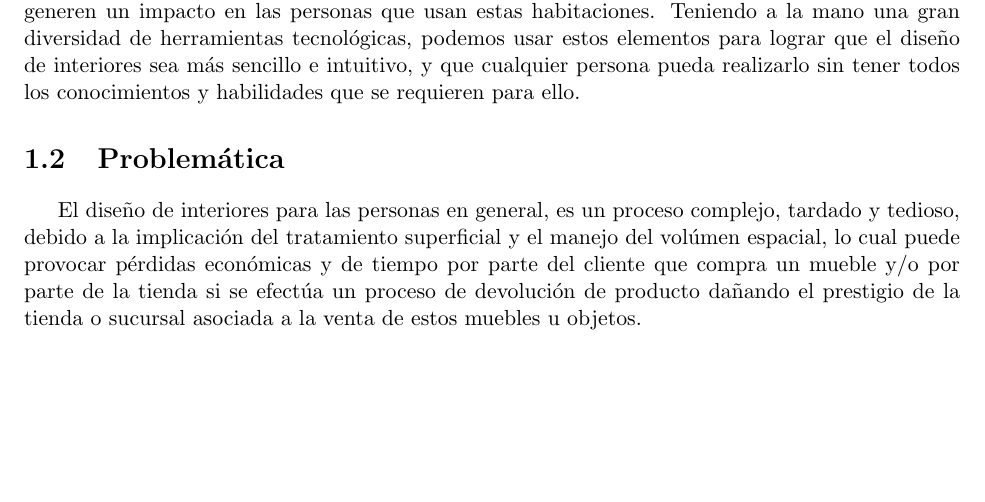
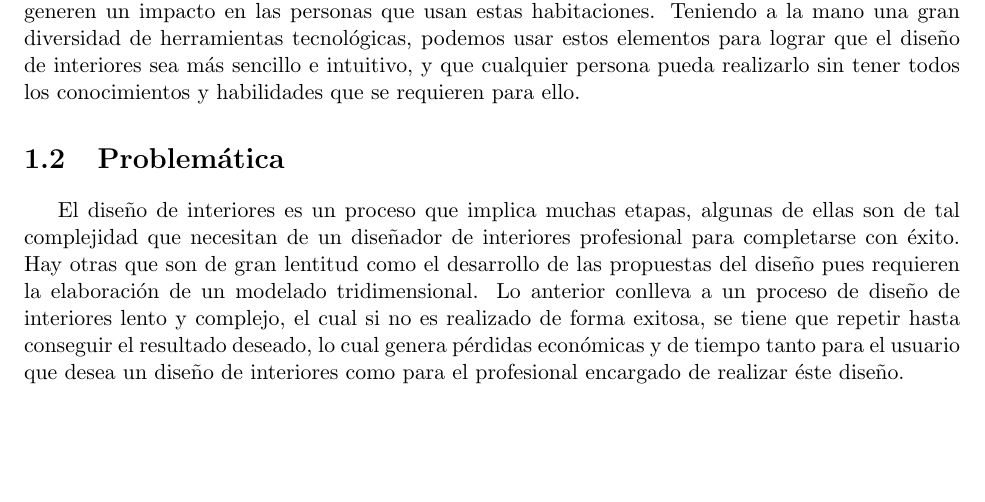
Before and after one commit to Steven0110/TT2018-A002, a LaTeX thesis (TT2018-A002/TT2018-A002.tex, which reads TT2018-A002/introduccion/secciones/problematica.tex): part of page 6 of 24, cut so that both start at the same text, the shorter picture padded with empty space. Compiled offline with pdfLaTeX.

Commit message:
Problemática modificada

```diff
--- a/TT2018-A002/introduccion/secciones/problematica.tex
+++ b/TT2018-A002/introduccion/secciones/problematica.tex
@@ -1,2 +1,2 @@
 \section{Problemática}
-El diseño de interiores para las personas en general, es un proceso complejo, tardado y tedioso, debido a la implicación del tratamiento superficial y el manejo del volúmen espacial, lo cual puede provocar pérdidas económicas y de tiempo por parte del cliente que compra un mueble y/o por parte de la tienda si se efectúa un proceso de devolución de producto dañando el prestigio de la tienda o sucursal asociada a la venta de estos muebles u objetos.
+El diseño de interiores es un proceso que implica muchas etapas, algunas de ellas son de tal complejidad que necesitan de un diseñador de interiores profesional para completarse con éxito. Hay otras que son de gran lentitud como el desarrollo de las propuestas del diseño pues requieren la elaboración de un modelado tridimensional. Lo anterior conlleva a un proceso de diseño de interiores lento y complejo, el cual si no es realizado de forma exitosa, se tiene que repetir hasta conseguir el resultado deseado, lo cual genera pérdidas económicas y de tiempo tanto para el usuario que desea un diseño de interiores como para el profesional encargado de realizar éste diseño.
```
